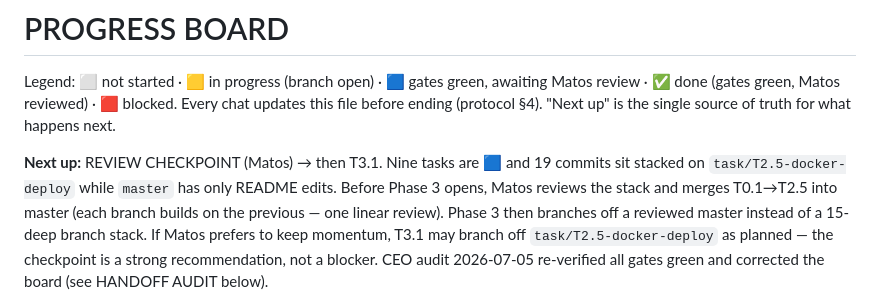
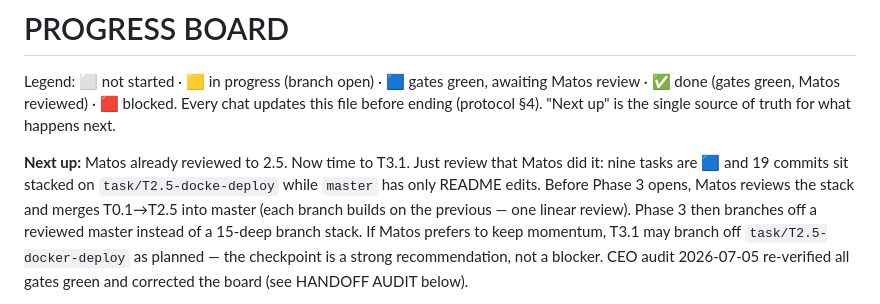
Before and after one commit to Matos182/scythe-companion, a Markdown page: orchestra/PROGRESS.md, the part around one of its changes. Drawn GitHub-style.

Commit message:
docs(orchestra): Matos review checkpoint passed, T1.1-T2.5 done [REVIEW]

```diff
--- a/orchestra/PROGRESS.md
+++ b/orchestra/PROGRESS.md
@@ -5,8 +5,8 @@ awaiting Matos review · ✅ done (gates green, Matos reviewed) · 🟥 blocked.
 Every chat updates this file before ending
 (protocol §4). "Next up" is the single source of truth for what happens next.
 
-**Next up:** REVIEW CHECKPOINT (Matos) → then T3.1. Nine tasks are 🟦 and 19
-commits sit stacked on `task/T2.5-docker-deploy` while `master` has only
+**Next up:** Matos already reviewed to 2.5. Now time to T3.1. Just review that Matos did it: nine tasks are 🟦 and 19
+commits sit stacked on `task/T2.5-docke-deploy` while `master` has only
 README edits. Before Phase 3 opens, Matos reviews the stack and merges
 T0.1→T2.5 into master (each branch builds on the previous — one linear
 review). Phase 3 then branches off a reviewed master instead of a 15-deep
```
Also changed, not shown: other parts of orchestra/PROGRESS.md (+10 -10 lines).
